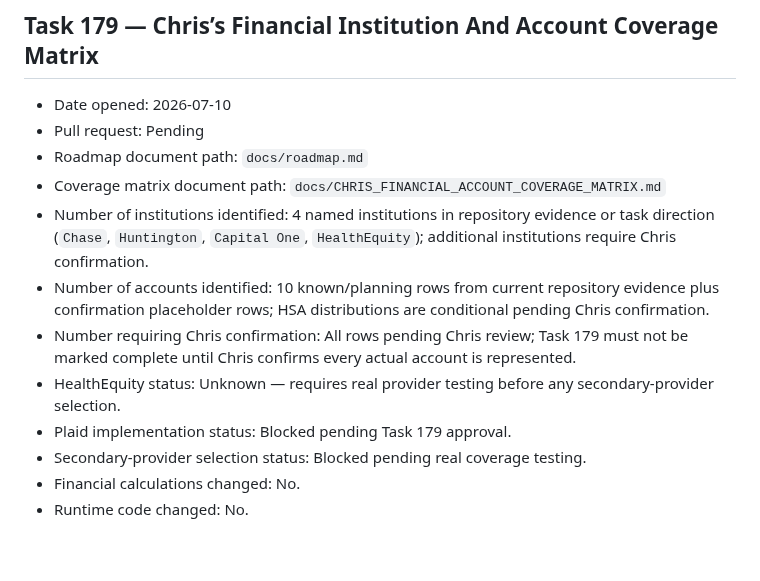
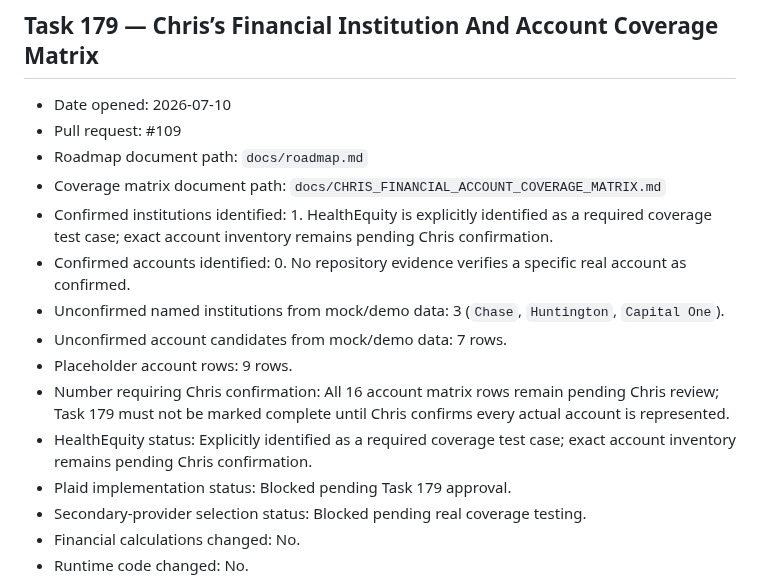
Before and after one commit to kool1160/BDFA, a Markdown page: docs/PROJECT_RECORD.md, the part around the change. GitHub-like rendering; blank space fills up the shorter version.

```diff
--- a/docs/PROJECT_RECORD.md
+++ b/docs/PROJECT_RECORD.md
@@ -44,13 +44,16 @@ Financial calculations were unchanged. Source-data contracts were unchanged. Thi
 ## Task 179 — Chris’s Financial Institution And Account Coverage Matrix
 
 - Date opened: 2026-07-10
-- Pull request: Pending
+- Pull request: #109
 - Roadmap document path: `docs/roadmap.md`
 - Coverage matrix document path: `docs/CHRIS_FINANCIAL_ACCOUNT_COVERAGE_MATRIX.md`
-- Number of institutions identified: 4 named institutions in repository evidence or task direction (`Chase`, `Huntington`, `Capital One`, `HealthEquity`); additional institutions require Chris confirmation.
-- Number of accounts identified: 10 known/planning rows from current repository evidence plus confirmation placeholder rows; HSA distributions are conditional pending Chris confirmation.
-- Number requiring Chris confirmation: All rows pending Chris review; Task 179 must not be marked complete until Chris confirms every actual account is represented.
-- HealthEquity status: Unknown — requires real provider testing before any secondary-provider selection.
+- Confirmed institutions identified: 1. HealthEquity is explicitly identified as a required coverage test case; exact account inventory remains pending Chris confirmation.
+- Confirmed accounts identified: 0. No repository evidence verifies a specific real account as confirmed.
+- Unconfirmed named institutions from mock/demo data: 3 (`Chase`, `Huntington`, `Capital One`).
+- Unconfirmed account candidates from mock/demo data: 7 rows.
+- Placeholder account rows: 9 rows.
+- Number requiring Chris confirmation: All 16 account matrix rows remain pending Chris review; Task 179 must not be marked complete until Chris confirms every actual account is represented.
+- HealthEquity status: Explicitly identified as a required coverage test case; exact account inventory remains pending Chris confirmation.
 - Plaid implementation status: Blocked pending Task 179 approval.
 - Secondary-provider selection status: Blocked pending real coverage testing.
 - Financial calculations changed: No.
```
Also changed, not shown: docs/CHRIS_FINANCIAL_ACCOUNT_COVERAGE_MATRIX.md (+50 -42 lines).
